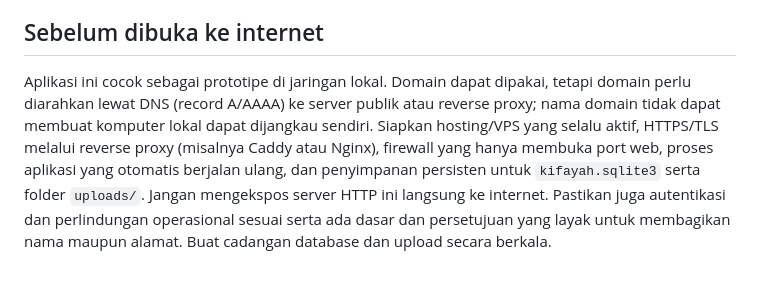
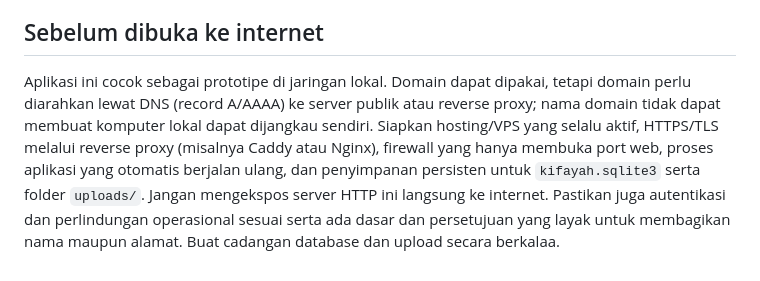
Before and after one commit to rifqiatha/bsk-rw007-kbu, a Markdown page: README.md, the part around the change. Drawn GitHub-style.

```diff
--- a/README.md
+++ b/README.md
@@ -53,4 +53,4 @@ Pilih **Logo pertama** atau **Logo kedua** pada dropdown admin, lalu unggah gamb
 
 ## Sebelum dibuka ke internet
 
-Aplikasi ini cocok sebagai prototipe di jaringan lokal. Domain dapat dipakai, tetapi domain perlu diarahkan lewat DNS (record A/AAAA) ke server publik atau reverse proxy; nama domain tidak dapat membuat komputer lokal dapat dijangkau sendiri. Siapkan hosting/VPS yang selalu aktif, HTTPS/TLS melalui reverse proxy (misalnya Caddy atau Nginx), firewall yang hanya membuka port web, proses aplikasi yang otomatis berjalan ulang, dan penyimpanan persisten untuk `kifayah.sqlite3` serta folder `uploads/`. Jangan mengekspos server HTTP ini langsung ke internet. Pastikan juga autentikasi dan perlindungan operasional sesuai serta ada dasar dan persetujuan yang layak untuk membagikan nama maupun alamat. Buat cadangan database dan upload secara berkala.
+Aplikasi ini cocok sebagai prototipe di jaringan lokal. Domain dapat dipakai, tetapi domain perlu diarahkan lewat DNS (record A/AAAA) ke server publik atau reverse proxy; nama domain tidak dapat membuat komputer lokal dapat dijangkau sendiri. Siapkan hosting/VPS yang selalu aktif, HTTPS/TLS melalui reverse proxy (misalnya Caddy atau Nginx), firewall yang hanya membuka port web, proses aplikasi yang otomatis berjalan ulang, dan penyimpanan persisten untuk `kifayah.sqlite3` serta folder `uploads/`. Jangan mengekspos server HTTP ini langsung ke internet. Pastikan juga autentikasi dan perlindungan operasional sesuai serta ada dasar dan persetujuan yang layak untuk membagikan nama maupun alamat. Buat cadangan database dan upload secara berkalaa.
```
